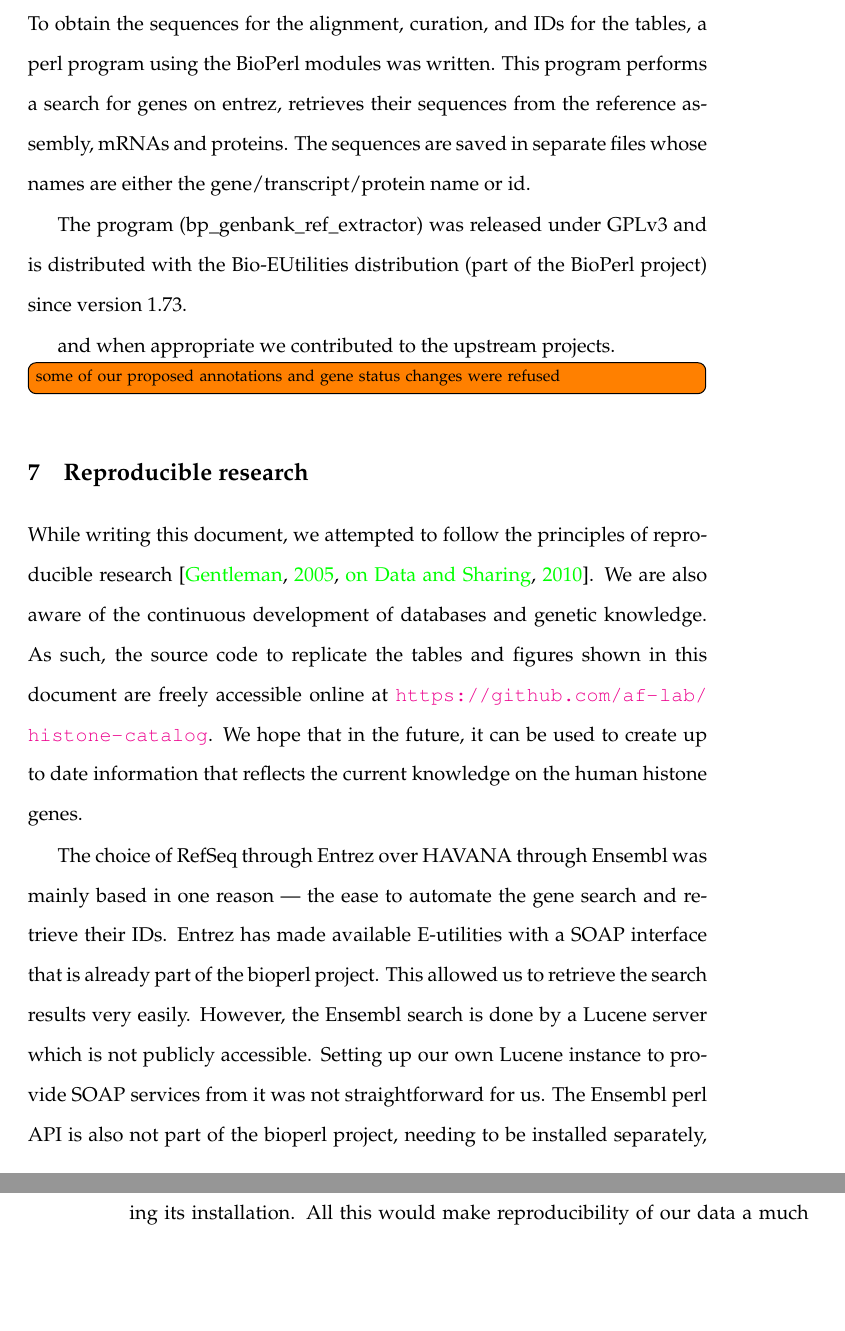
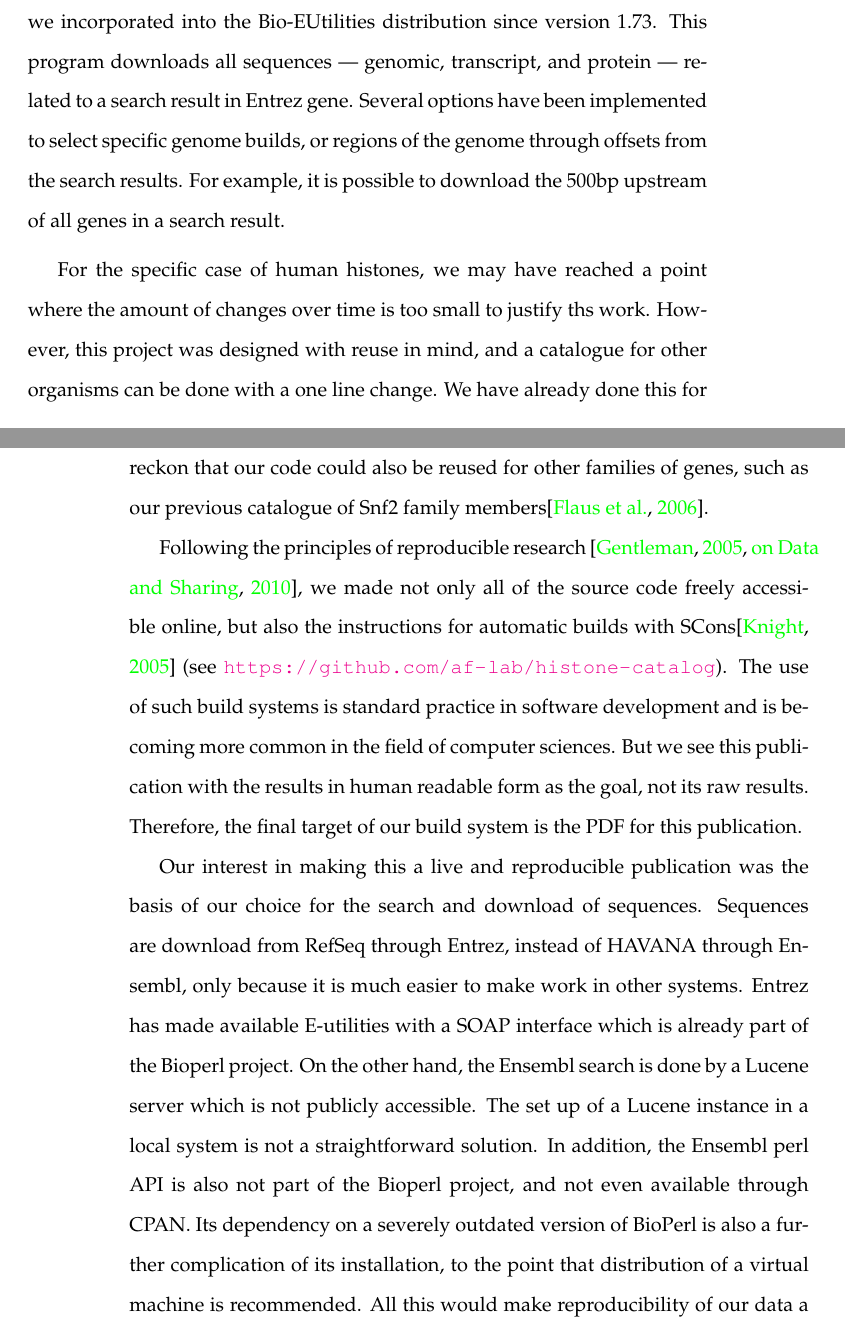
Before and after one commit to af-lab/histone-catalogue, a LaTeX book (histone_catalog.tex, which reads sections/computation.tex): two parts of pages 19 and 20 of 27 before the commit and two parts of pages 19 and 20 of 28 after it, joined at a grey line, cut at the place of the change, the shorter picture padded with empty space. Compiled offline with pdfLaTeX; a LaTeX package or settings file that is missing is left out.

Commit message:
Large rewrite and completion of the computation section, explaining the idea and why of a live paper

```diff
--- a/sections/computation.tex
+++ b/sections/computation.tex
@@ -1,8 +1,3 @@
-\section{Sequence extractor}
-  To obtain the sequences for the alignment, curation, and IDs for the tables, a perl program using the
-  BioPerl modules was written. This program performs a search for genes on entrez, retrieves
-  their sequences from the reference assembly, mRNAs and proteins. The sequences are saved in separate files whose
-  names are either the gene/transcript/protein name or id.
+\section{Reproducible research}
+\label{sec:reproducible}
 
-  The program (bp\_genbank\_ref\_extractor) was released under GPLv3 and is distributed with
-  the Bio-EUtilities distribution (part of the BioPerl project) since version 1.73.
@@ -9,2 +14 @@
 
-  and when appropriate we contributed to the upstream projects.
@@ -13,24 +25,52 @@
+  we incorporated into the Bio-EUtilities distribution since version 1.73. This program
+  downloads all sequences --- genomic, transcript, and protein --- related to a search
+  result in Entrez gene. Several options have been implemented to select specific genome
+  builds, or regions of the genome through offsets from the search results. For example,
+  it is possible to download the 500bp upstream of all genes in a search result.
+
+  %% genes may not change a lot but this a good framework to still study the promotor
+
+  For the specific case of human histones, we may have reached a point where the amount
+  of changes over time is too small to justify ths work. However, this project was
+  designed with reuse in mind, and a catalogue for other organisms can be done with a
+  one line change. We have already done this for \textit{Mus musculus} and
+  \textit{Gallus gallus} which are of importance in our institute.
+  We reckon that our code could also be reused for other families of genes, such as our
+  previous catalogue of Snf2 family members\citep{andrew-snf2-catalogue}.
+
+%    We reason that the use of mature software development tools, could be used in other quantitative biology.
+  Following the principles of reproducible research
+  \citep{reproducible-research-bioinformatics, reproducible-research-law}, we made
+  not only all of the source code freely accessible online, but also the instructions
+  for automatic builds with SCons\citep{SCons2005}
+  (see \url{https://github.com/af-lab/histone-catalog}). The use of such build systems is
+  standard practice in software development and is becoming more common in the field
+  of computer sciences. But we see this publication with the results in human readable
+  form as the goal, not its raw results. Therefore, the final target of our build system is
+  the PDF for this publication.
+
+  %% How can we talk about the idea at
+  %% http://juretriglav.si/how-scientific-figures-should-work-in-2014/
+  %% if we can't cite URL? A very cool idea was mentioned there and deserves
+  %% attribution:
+  %%
+  %%    A great example is a continuous stream of data from an OpenEHR API: why
+  %%    wouldn’t that retrospective study on pancreatic cancer survival using
+  %%    drug X be a living research object, updating itself as long as the data
+  %%    keeps coming?
 
 
-  \todo[inline]{some of our proposed annotations and gene status changes were refused}
-
-\section{Reproducible research}
-\label{sec:reproducible}
-  While writing this document, we attempted to follow the principles of reproducible research
-  \citep{reproducible-research-bioinformatics, reproducible-research-law}.
-  We are also aware of the continuous development of databases and genetic knowledge. As such,
-  the source code to replicate the tables and figures shown in this document are freely accessible
-  online at \url{https://github.com/af-lab/histone-catalog}. We hope that in the future, it can
-  be used to create up to date information
-  that reflects the current knowledge on the human histone genes.
-
-  The choice of RefSeq through Entrez over HAVANA through Ensembl was mainly based in one reason --- the ease
-  to automate the gene search and retrieve their IDs. Entrez has made available E-utilities with a SOAP interface
-  that is already part of the bioperl project. This allowed us to retrieve the search results very easily.
-  However, the Ensembl search is done by a Lucene server which is not publicly accessible. Setting up our own
-  Lucene instance to provide SOAP services from it was not straightforward for us. The Ensembl perl API is
-  also not part of the bioperl project, needing to be installed separately, and is dependent on a very
-  out of date version of Bioperl, further complicating its installation. All this would make reproducibility
+  Our interest in making this a live and reproducible publication was the basis of
+  our choice for the search and download of sequences. Sequences are download from
+  RefSeq through Entrez, instead of HAVANA through Ensembl, only because it is much
+  easier to make work in other systems. Entrez has made available E-utilities with
+  a SOAP interface which is already part of the Bioperl project.
+  On the other hand, the Ensembl search is done by a Lucene server which is not publicly
+  accessible. The set up of a Lucene instance in a local system is not a straightforward
+  solution.
+  In addition, the Ensembl perl API is also not part of the Bioperl project, and not
+  even available through CPAN. Its dependency on a severely outdated version of BioPerl
+  is also a further complication of its installation, to the point that distribution of
+  a virtual machine is recommended.
+  All this would make reproducibility
   of our data a much more difficult process by other researchers.
-
-%    We reason that the use of mature software development tools, could be used in other quantitative biology.
```
Also changed, not shown: references.bib (+60 -0 lines), README.md, sections/computation.tex (20 more changed lines).
